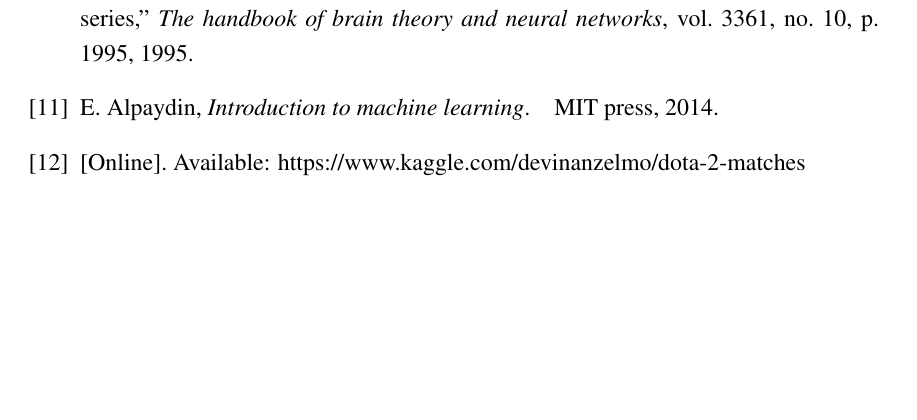
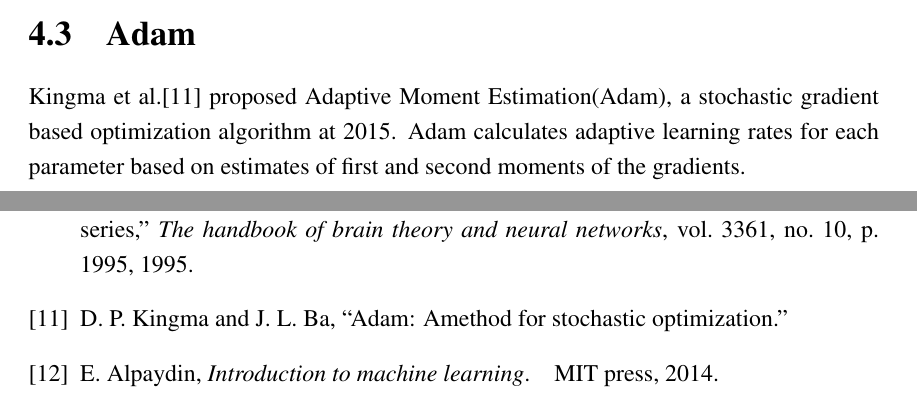
Before and after one commit to qyk130/thesis, a LaTeX thesis (thesis.tex): part of page 31 of 32 before the commit and two parts of pages 21 and 31 of 32 after it, the two joined at a grey line, cut at the place of the change, the shorter picture padded with empty space. Compiled offline with pdfLaTeX; a missing bibliography style is replaced by a similar one.

Commit message:
no message

```diff
--- a/thesis.tex
+++ b/thesis.tex
@@ -400,6 +400,10 @@ All neurons in a fully connected layer are connected to all input and output as
 
 Convolutional neural network works expertise in extracting features from data with spatial or temporal pattern, usually image or text.
 
+\section{Adam}
+
+Kingma et al.\cite{kingmaadam} proposed Adaptive Moment Estimation(Adam), a stochastic gradient based optimization algorithm at 2015. Adam calculates adaptive learning rates for each parameter based on estimates of first and second moments of the gradients.
+
 \chapter{Methodology, procedure, design, etc.}
 
 This may be one chapter or several.  Again, titles should be more
```
Also changed, not shown: bib.bib (+4 -0 lines), thesis.pdf, 1 other file.
